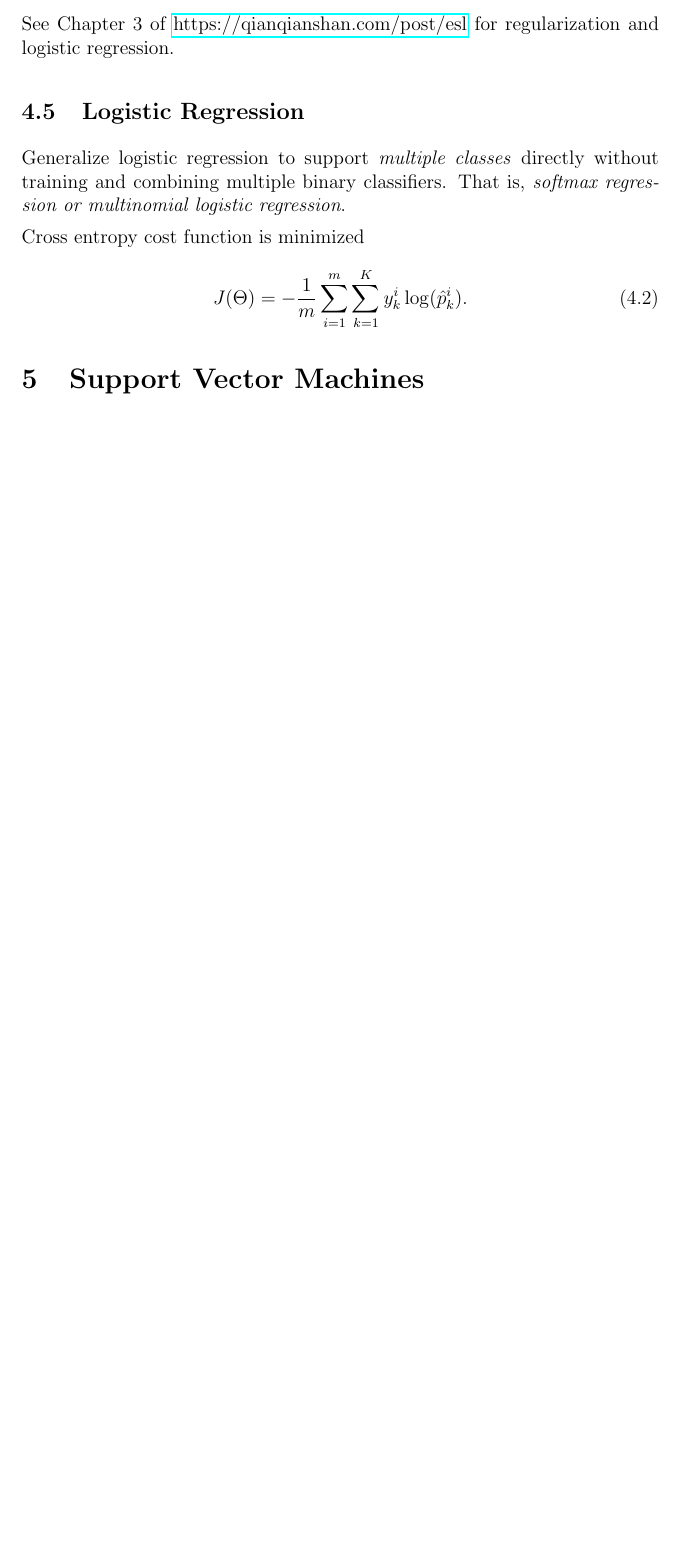
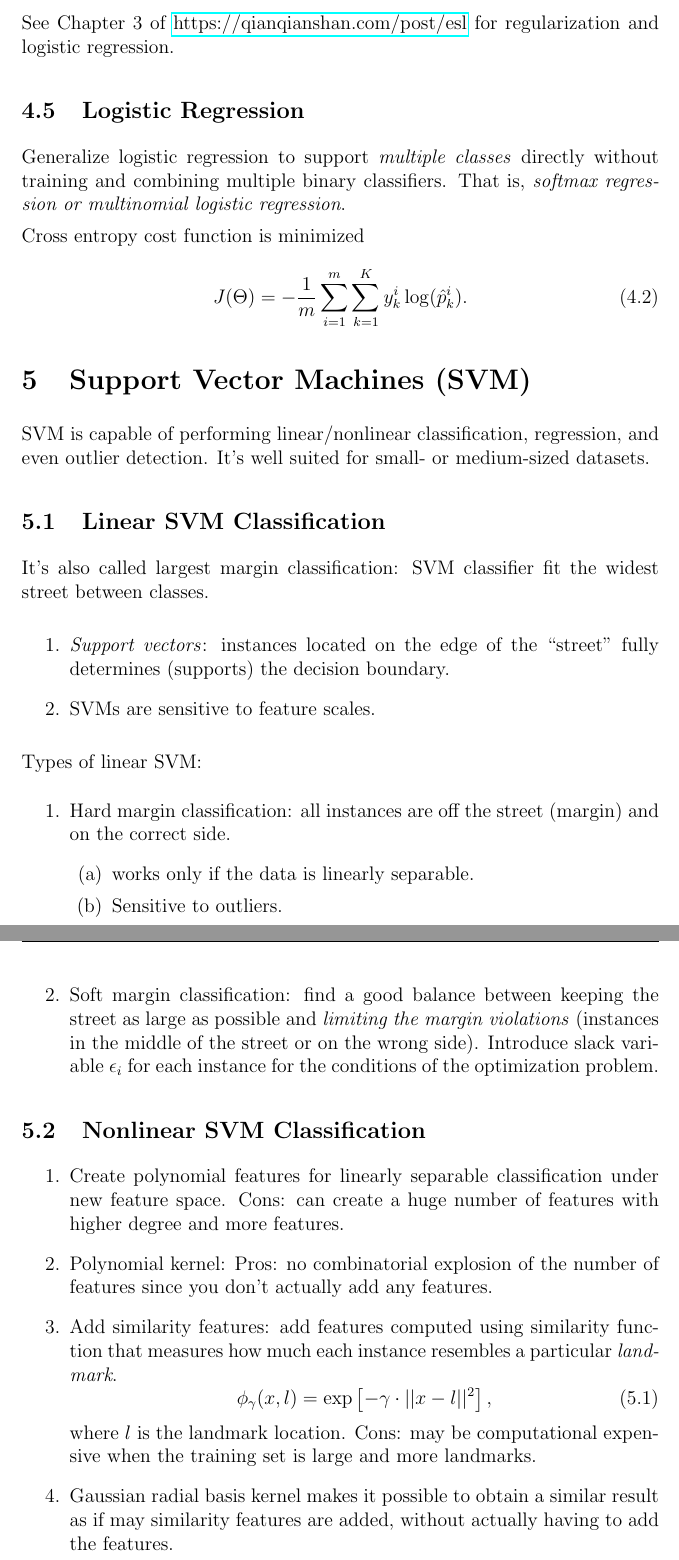
Before and after one commit to QianqianShan/HandsOnMachineLearning, a LaTeX document (Hands-on-Machine-Learning.tex): part of page 10 of 10 before the commit and two parts of pages 10 and 11 of 12 after it, the two joined at a grey line, cut so that both start at the same text, the shorter picture padded with empty space. Compiled offline with pdfLaTeX.

Commit message:
Update Chapter 5

```diff
--- a/Hands-on-Machine-Learning.tex
+++ b/Hands-on-Machine-Learning.tex
@@ -357,4 +357,36 @@ Cross entropy cost function is minimized
 J(\Theta) = - \frac{1}{m} \sum_{i=1}^{m} \sum_{k=1}^{K} y_k^{i} \log (\hat{p}_k^i).
 \end{equation}
 
-\section{Support Vector Machines}
+\section{Support Vector Machines (SVM)}
+SVM is capable of performing linear/nonlinear classification, regression, and even outlier detection. It's well suited for small- or medium-sized datasets.
+\subsection{Linear SVM Classification}
+It's also called largest margin classification: SVM classifier fit the widest street between classes.
+
+\begin{enumerate}
+\item \emph{Support vectors}: instances located on the edge of the ``street'' fully determines (supports) the decision boundary.
+\item SVMs are sensitive to feature scales.
+\end{enumerate}
+Types of linear SVM:
+\begin{enumerate}
+\item Hard margin classification: all instances are off the street (margin) and on the correct side.
+\begin{enumerate}
+\item works only if the data is linearly separable.
+\item Sensitive to outliers.
+\end{enumerate}
+
+\item Soft margin classification: find a good balance between keeping the street as large as possible and \emph{limiting the margin violations} (instances in the middle of the street or on the wrong side). Introduce slack variable $\epsilon_i$ for each instance for the conditions of the optimization problem.
+\end{enumerate}
+\subsection{Nonlinear SVM Classification}
+
+\begin{enumerate}
+\item Create polynomial features for linearly separable classification under new feature space. Cons: can create a huge number of features with higher degree and more features.
+\item Polynomial kernel:  Pros: no combinatorial explosion of the number of features since you don't actually add any features.
+
+\item Add similarity features: add features computed using similarity function that measures how much each instance resembles a particular \emph{landmark}.
+\begin{equation}
+\phi_\gamma (x, l) = \textrm{exp}\left[-\gamma \cdot ||x - l||^2\right],
+\end{equation}
+where $l$ is the landmark location. Cons: may be computational expensive when the training set is large and more landmarks.
+
+\item Gaussian radial basis kernel makes it possible to obtain a similar result as if may similarity features are added, without actually having to add the features.
+\end{enumerate}
```
Also changed, not shown: Hands-on-Machine-Learning.tex (18 more changed lines), 1 other file.
